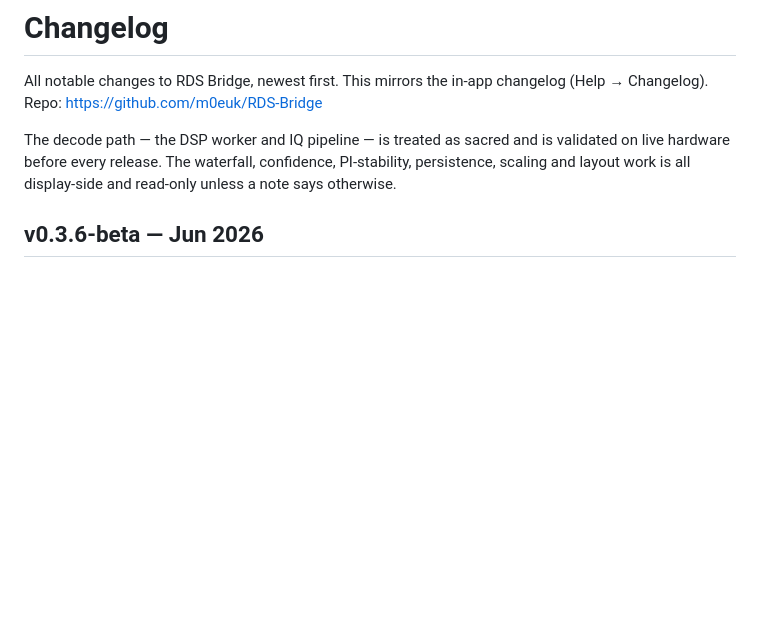
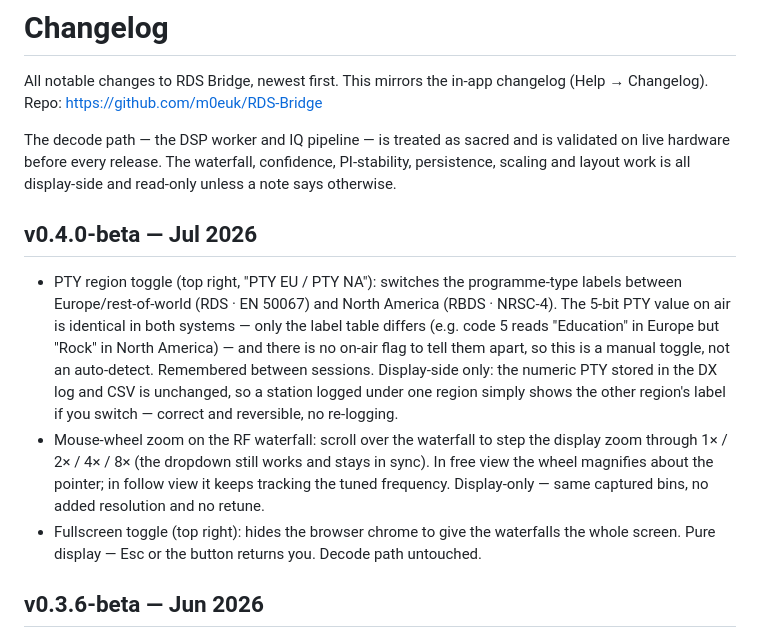
Before and after one commit to m0euk/RDS-Bridge, a Markdown page: CHANGELOG.md, the part around the change. Rendered like a GitHub page; blank space fills up the shorter version.

```diff
--- a/CHANGELOG.md
+++ b/CHANGELOG.md
@@ -3,6 +3,12 @@
 All notable changes to RDS Bridge, newest first. This mirrors the in-app changelog (Help → Changelog). Repo: https://github.com/m0euk/RDS-Bridge
 
 The decode path — the DSP worker and IQ pipeline — is treated as sacred and is validated on live hardware before every release. The waterfall, confidence, PI-stability, persistence, scaling and layout work is all display-side and read-only unless a note says otherwise.
+
+## v0.4.0-beta — Jul 2026
+
+- PTY region toggle (top right, "PTY EU / PTY NA"): switches the programme-type labels between Europe/rest-of-world (RDS · EN 50067) and North America (RBDS · NRSC-4). The 5-bit PTY value on air is identical in both systems — only the label table differs (e.g. code 5 reads "Education" in Europe but "Rock" in North America) — and there is no on-air flag to tell them apart, so this is a manual toggle, not an auto-detect. Remembered between sessions. Display-side only: the numeric PTY stored in the DX log and CSV is unchanged, so a station logged under one region simply shows the other region's label if you switch — correct and reversible, no re-logging.
+- Mouse-wheel zoom on the RF waterfall: scroll over the waterfall to step the display zoom through 1× / 2× / 4× / 8× (the dropdown still works and stays in sync). In free view the wheel magnifies about the pointer; in follow view it keeps tracking the tuned frequency. Display-only — same captured bins, no added resolution and no retune.
+- Fullscreen toggle (top right): hides the browser chrome to give the waterfalls the whole screen. Pure display — Esc or the button returns you. Decode path untouched.
 
 ## v0.3.6-beta — Jun 2026
 
```
